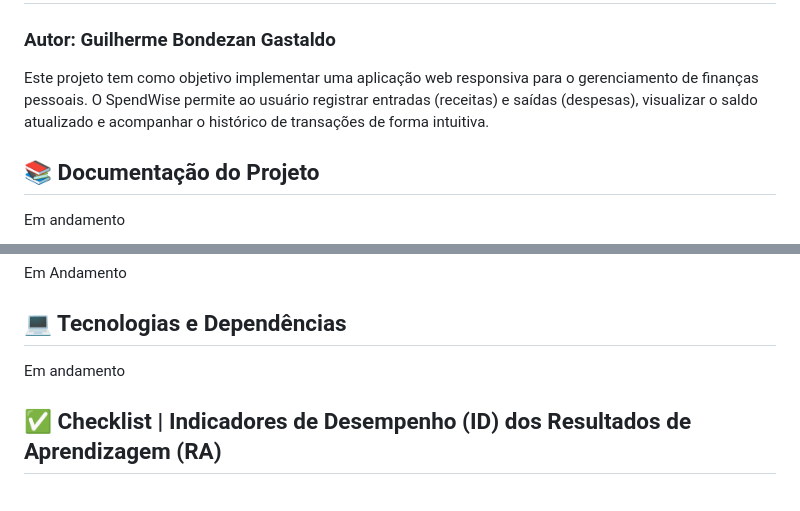
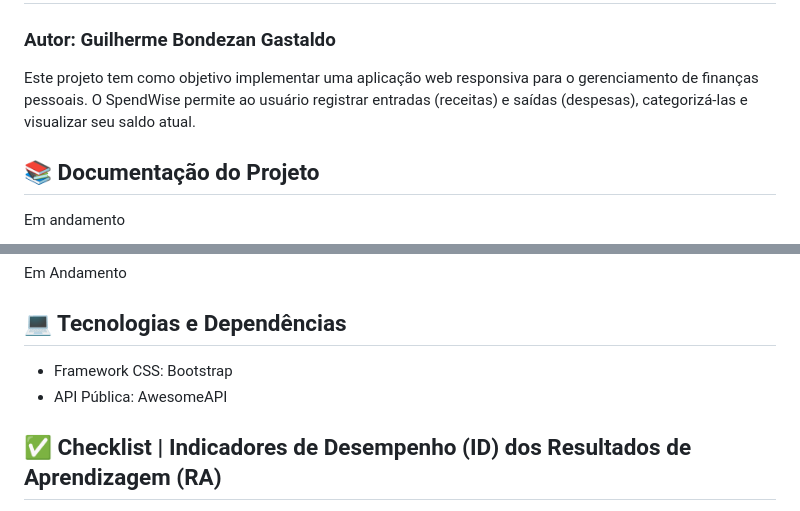
Before and after one commit to guibndz/spend-wise, a Markdown page: README.md, 2 parts joined by grey strips. Drawn GitHub-style.

Commit message:
Updated README.md with project details.

```diff
--- a/README.md
+++ b/README.md
@@ -2,7 +2,7 @@
 
 ### **Autor:** Guilherme Bondezan Gastaldo
 
-Este projeto tem como objetivo implementar uma aplicação web responsiva para o gerenciamento de finanças pessoais. O SpendWise permite ao usuário registrar entradas (receitas) e saídas (despesas), visualizar o saldo atualizado e acompanhar o histórico de transações de forma intuitiva.
+Este projeto tem como objetivo implementar uma aplicação web responsiva para o gerenciamento de finanças pessoais. O SpendWise permite ao usuário registrar entradas (receitas) e saídas (despesas), categorizá-las e visualizar seu saldo atual.
 
 ## 📚 Documentação do Projeto
 
@@ -18,7 +18,8 @@ Em Andamento
 
 ## 💻 Tecnologias e Dependências
 
-Em andamento
+- Framework CSS: Bootstrap
+- API Pública: AwesomeAPI
 
 ## ✅ Checklist | Indicadores de Desempenho (ID) dos Resultados de Aprendizagem (RA)
 
```
